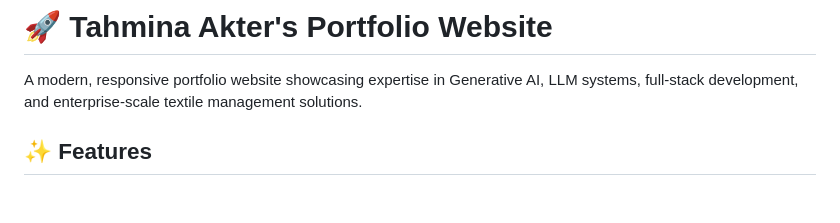
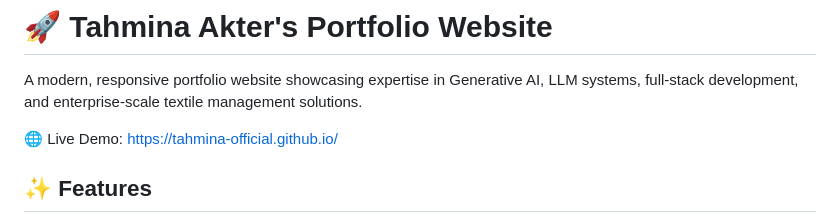
Before and after one commit to tahmina-official/tahmina-official.github.io, a Markdown page: README.md, the part around the change. Drawn GitHub-style; blank space fills up the shorter version.

```diff
--- a/README.md
+++ b/README.md
@@ -1,6 +1,8 @@
 # 🚀 Tahmina Akter's Portfolio Website
 
 A modern, responsive portfolio website showcasing expertise in Generative AI, LLM systems, full-stack development, and enterprise-scale textile management solutions.
+
+🌐 Live Demo: https://tahmina-official.github.io/
 
 ## ✨ Features
 
```
